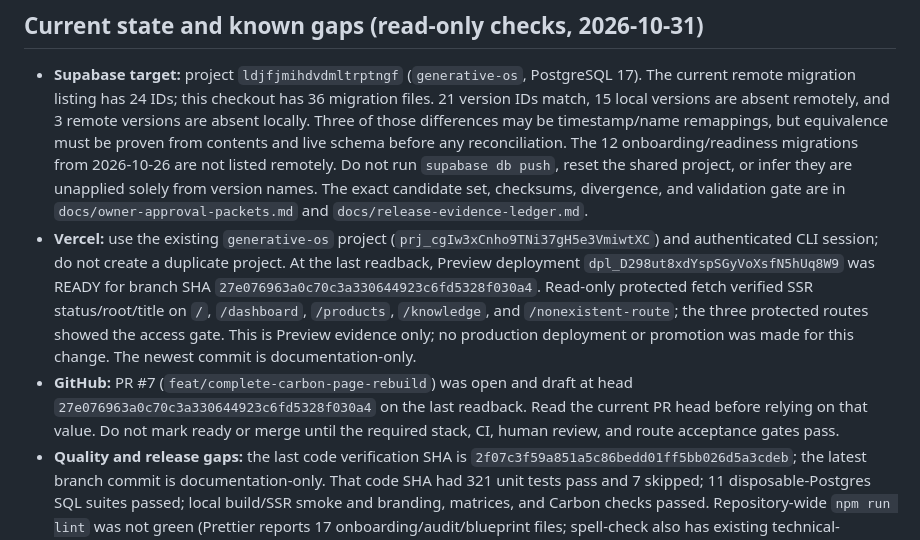
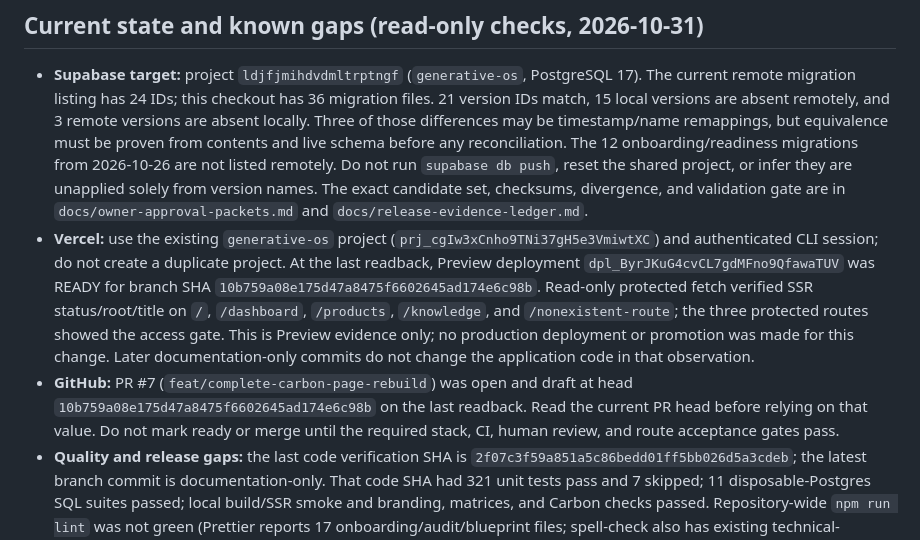
Before and after one commit to cestari-studio/generative-os, a Markdown page: AGENTS.md, the part around the change. GitHub-like rendering.

Commit message:
docs: refresh handoff to latest service readback

```diff
--- a/AGENTS.md
+++ b/AGENTS.md
@@ -33,8 +33,8 @@
 ## Current state and known gaps (read-only checks, 2026-10-31)
 
 - **Supabase target:** project `ldjfjmihdvdmltrptngf` (`generative-os`, PostgreSQL 17). The current remote migration listing has 24 IDs; this checkout has 36 migration files. 21 version IDs match, 15 local versions are absent remotely, and 3 remote versions are absent locally. Three of those differences may be timestamp/name remappings, but equivalence must be proven from contents and live schema before any reconciliation. The 12 onboarding/readiness migrations from 2026-10-26 are not listed remotely. Do not run `supabase db push`, reset the shared project, or infer they are unapplied solely from version names. The exact candidate set, checksums, divergence, and validation gate are in `docs/owner-approval-packets.md` and `docs/release-evidence-ledger.md`.
-- **Vercel:** use the existing `generative-os` project (`prj_cgIw3xCnho9TNi37gH5e3VmiwtXC`) and authenticated CLI session; do not create a duplicate project. At the last readback, Preview deployment `dpl_D298ut8xdYspSGyVoXsfN5hUq8W9` was READY for branch SHA `27e076963a0c70c3a330644923c6fd5328f030a4`. Read-only protected fetch verified SSR status/root/title on `/`, `/dashboard`, `/products`, `/knowledge`, and `/nonexistent-route`; the three protected routes showed the access gate. This is Preview evidence only; no production deployment or promotion was made for this change. The newest commit is documentation-only.
-- **GitHub:** PR #7 (`feat/complete-carbon-page-rebuild`) was open and draft at head `27e076963a0c70c3a330644923c6fd5328f030a4` on the last readback. Read the current PR head before relying on that value. Do not mark ready or merge until the required stack, CI, human review, and route acceptance gates pass.
+- **Vercel:** use the existing `generative-os` project (`prj_cgIw3xCnho9TNi37gH5e3VmiwtXC`) and authenticated CLI session; do not create a duplicate project. At the last readback, Preview deployment `dpl_ByrJKuG4cvCL7gdMFno9QfawaTUV` was READY for branch SHA `10b759a08e175d47a8475f6602645ad174e6c98b`. Read-only protected fetch verified SSR status/root/title on `/`, `/dashboard`, `/products`, `/knowledge`, and `/nonexistent-route`; the three protected routes showed the access gate. This is Preview evidence only; no production deployment or promotion was made for this change. Later documentation-only commits do not change the application code in that observation.
+- **GitHub:** PR #7 (`feat/complete-carbon-page-rebuild`) was open and draft at head `10b759a08e175d47a8475f6602645ad174e6c98b` on the last readback. Read the current PR head before relying on that value. Do not mark ready or merge until the required stack, CI, human review, and route acceptance gates pass.
 - **Quality and release gaps:** the last code verification SHA is `2f07c3f59a851a5c86bedd01ff5bb026d5a3cdeb`; the latest branch commit is documentation-only. That code SHA had 321 unit tests pass and 7 skipped; 11 disposable-Postgres SQL suites passed; local build/SSR smoke and branding, matrices, and Carbon checks passed. Repository-wide `npm run lint` was not green (Prettier reports 17 onboarding/audit/blueprint files; spell-check also has existing technical-vocabulary findings). Re-run relevant gates on the exact candidate SHA after resolving the formatting findings.
 - **Accessibility acceptance:** Phase 7 is still partial. The human WCAG 2.2 AA manual checklist, required white/g100 evidence, and axe evidence-path discrepancy remain open. Do not mark routes `E2E_VERIFIED` or `ACCEPTED` until the route matrix's evidence and human checklist are complete.
 - **Frozen record:** identity `00000000-0000-4000-8000-000000000010` remains frozen because of `auth.users` vs `public.persons` divergence; do not mutate it.
```
Also changed, not shown: docs/handoff-current-state.md (+5 -5 lines).
